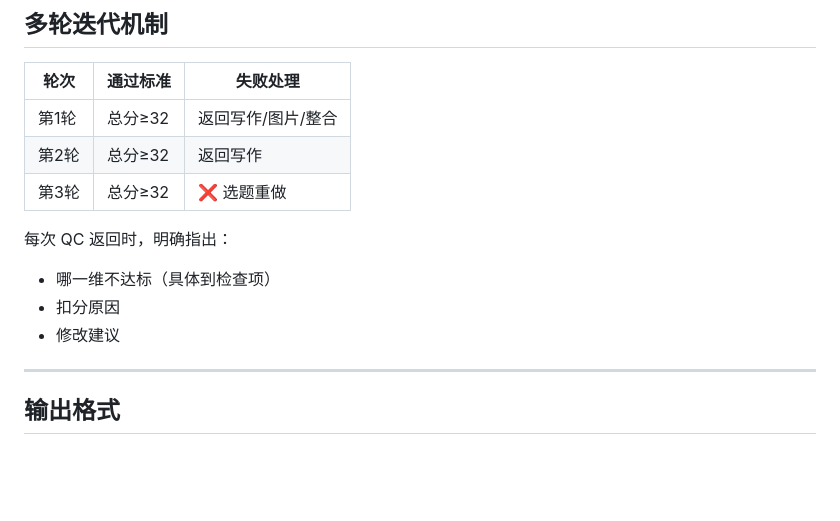
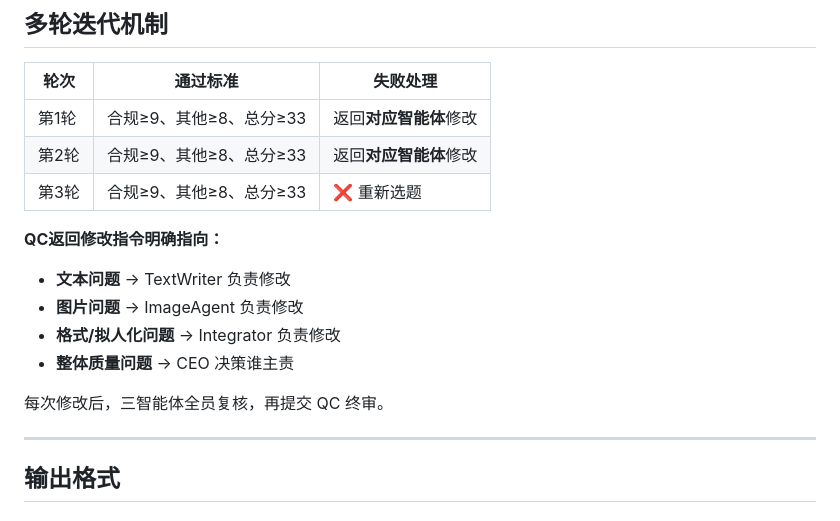
Before and after one commit to pengong101/ai-humanizer-cn, a Markdown page: skills/article-writing-workflow/SKILL.md, the part around one of its changes. Drawn GitHub-style; blank space fills up the shorter version.

```diff
--- a/skills/article-writing-workflow/SKILL.md
+++ b/skills/article-writing-workflow/SKILL.md
@@ -239,14 +282,17 @@ QCAgent v2.0 → 四维评分
 
 | 轮次 | 通过标准 | 失败处理 |
 |------|---------|---------|
-| 第1轮 | 总分≥32 | 返回写作/图片/整合 |
-| 第2轮 | 总分≥32 | 返回写作 |
-| 第3轮 | 总分≥32 | ❌ 选题重做 |
+| 第1轮 | 合规≥9、其他≥8、总分≥33 | 返回**对应智能体**修改 |
+| 第2轮 | 合规≥9、其他≥8、总分≥33 | 返回**对应智能体**修改 |
+| 第3轮 | 合规≥9、其他≥8、总分≥33 | ❌ 重新选题 |
 
-每次 QC 返回时，明确指出：
-- 哪一维不达标（具体到检查项）
-- 扣分原因
-- 修改建议
+**QC返回修改指令明确指向：**
+- **文本问题** → TextWriter 负责修改
+- **图片问题** → ImageAgent 负责修改
+- **格式/拟人化问题** → Integrator 负责修改
+- **整体质量问题** → CEO 决策谁主责
+
+每次修改后，三智能体全员复核，再提交 QC 终审。
 
 ---
 
```
Also changed, not shown: other parts of skills/article-writing-workflow/SKILL.md (+44 -1 lines).
